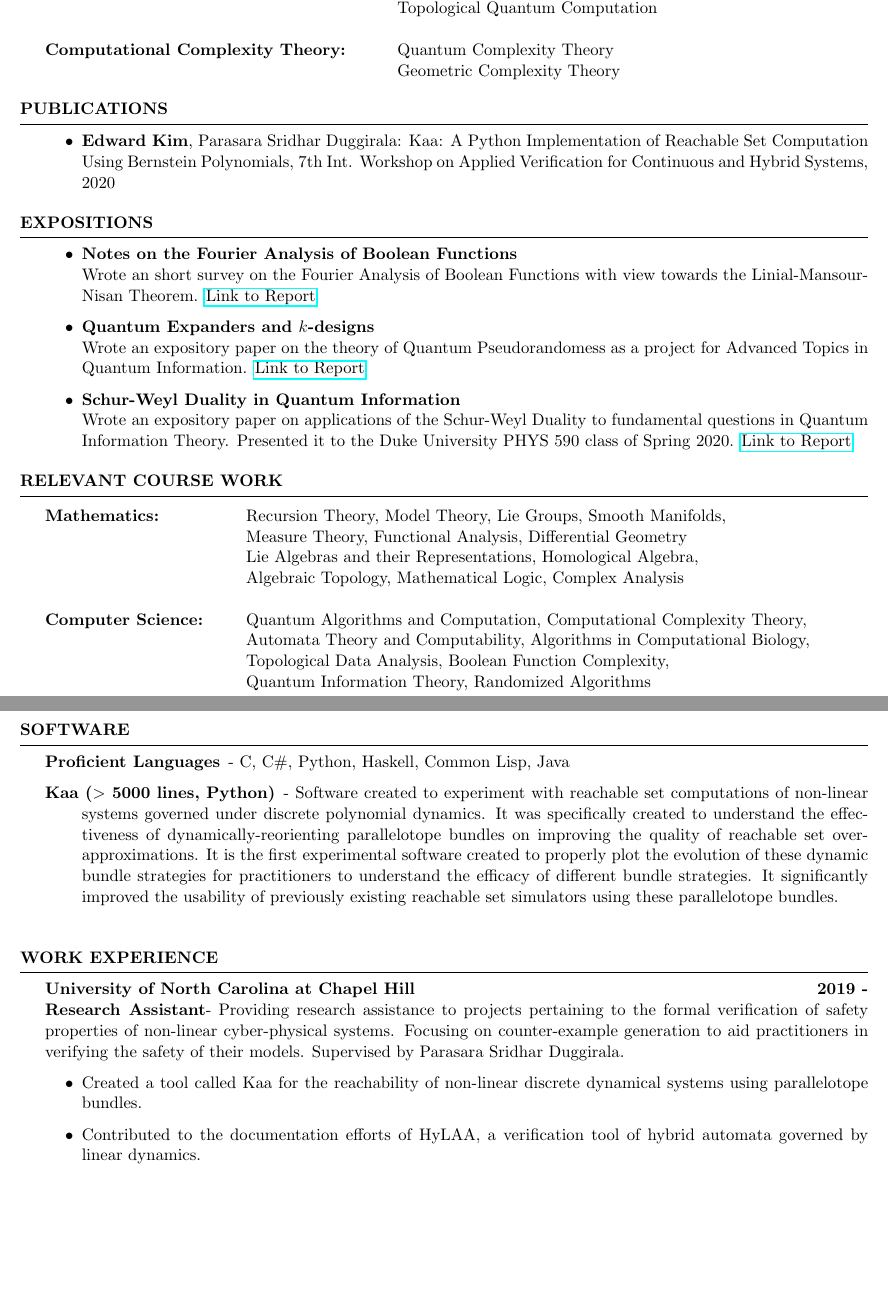
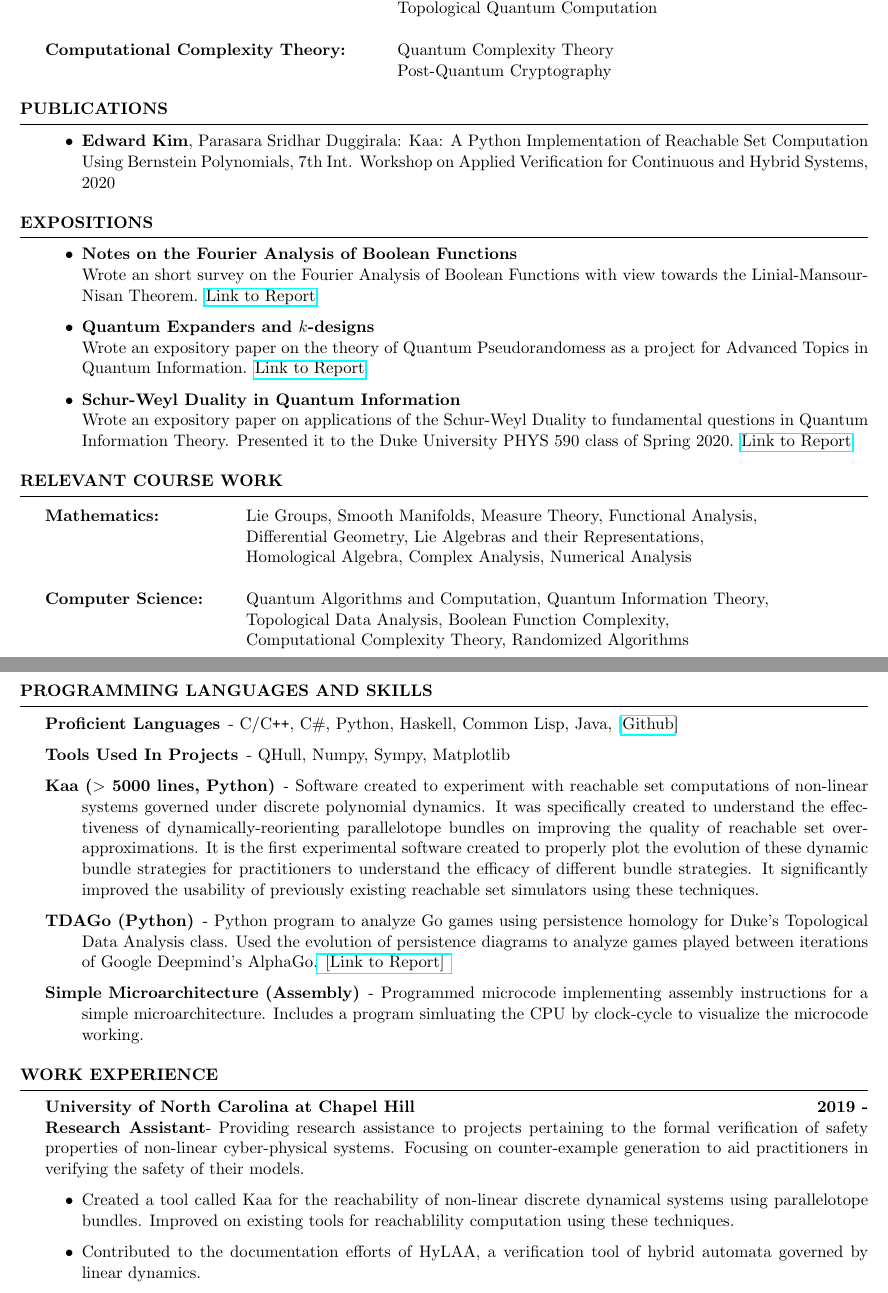
Before and after one commit to ekim1919/CV, a LaTeX CV (current/EdwardKimCV.tex): two parts of pages 1 and 2 of 2, joined at a grey line, cut so that both start at the same text, the shorter picture padded with empty space. Compiled offline with pdfLaTeX.

Commit message:
Update with expanded projects section

```diff
--- a/current/EdwardKimCV.tex
+++ b/current/EdwardKimCV.tex
@@ -54,7 +54,7 @@ Honors B.A in Pure Mathematics \\
 {\bf Quantum Computation Theory:} & Quantum Error Correction \\ & Quantum Information Theory \\
 & Topological Quantum Computation \\
 \\
-{\bf Computational Complexity Theory: } & Quantum Complexity Theory \\ & Geometric Complexity Theory
+{\bf Computational Complexity Theory: } & Quantum Complexity Theory \\ & Post-Quantum Cryptography
 \end{tabular}
 
 \end{rSection}
@@ -86,30 +86,31 @@ Honors B.A in Pure Mathematics \\
 
 \begin{tabular}{ @{} >{\bfseries}l @{\hspace{6ex}} l }
 Mathematics:
-& Recursion Theory, Model Theory, Lie Groups, Smooth Manifolds,  \\
-& Measure Theory, Functional Analysis, Differential Geometry   \\
-& Lie Algebras and their Representations, Homological Algebra, \\
-& Algebraic Topology, Mathematical Logic, Complex Analysis\\
+& Lie Groups, Smooth Manifolds, Measure Theory, Functional Analysis,  \\
+& Differential Geometry, Lie Algebras and their Representations, \\
+& Homological Algebra, Complex Analysis, Numerical Analysis\\
 \\
-Computer Science: & Quantum Algorithms and Computation, Computational Complexity Theory, \\
-& Automata Theory and Computability, Algorithms in Computational Biology, \\
+Computer Science: & Quantum Algorithms and Computation, Quantum Information Theory, \\
 & Topological Data Analysis, Boolean Function Complexity, \\
-& Quantum Information Theory, Randomized Algorithms  \\
+& Computational Complexity Theory, Randomized Algorithms  \\
 \end{tabular}
 \end{rSection}
 \newpage
-\begin{rSection}{Software}
+\begin{rSection}{Programming Languages and Skills}
   \begin{description}
-    \item[Proficient Languages] - C, C\#, Python, Haskell, Common Lisp, Java
-    \item[\bf Kaa ($>$ 5000 lines, Python)] - Software created to experiment with reachable set computations of non-linear systems governed under discrete polynomial dynamics. It was specifically created to understand the effectiveness of dynamically-reorienting parallelotope bundles on improving the quality of reachable set over-approximations. It is the first experimental software created to properly plot the evolution of these dynamic bundle strategies for practitioners to understand the efficacy of different bundle strategies. It significantly improved the usability of previously existing reachable set simulators using these parallelotope bundles. \\
+    \item[Proficient Languages] - C/C\texttt{++}, C\#, Python, Haskell, Common Lisp, Java,  [\href{https://github.com/ekim1919}{Github}]
+    \item[Tools Used In Projects] - QHull, Numpy, Sympy, Matplotlib
+    \item[\bf Kaa ($>$ 5000 lines, Python)] - Software created to experiment with reachable set computations of non-linear systems governed under discrete polynomial dynamics. It was specifically created to understand the effectiveness of dynamically-reorienting parallelotope bundles on improving the quality of reachable set over-approximations. It is the first experimental software created to properly plot the evolution of these dynamic bundle strategies for practitioners to understand the efficacy of different bundle strategies. It significantly improved the usability of previously existing reachable set simulators using these techniques.
+    \item[TDAGo (Python)] - Python program to analyze Go games using persistence homology for Duke's Topological Data Analysis class. Used the evolution of persistence diagrams to analyze games played between iterations of Google Deepmind's AlphaGo.\href{https://github.com/ekim1919/TDAGo/blob/master/paper/final.pdf}{ [Link to Report] }
+    \item[Simple Microarchitecture (Assembly)] - Programmed microcode implementing assembly instructions for a simple microarchitecture. Includes a program simluating the CPU by clock-cycle to visualize the microcode working.
   \end{description}
 \end{rSection}
 
 \begin{rSection}{Work Experience}
 {\bf University of North Carolina at Chapel Hill} \hfill {\bf 2019 -} \\
-{\bf Research Assistant}- Providing research assistance to projects pertaining to the formal verification of safety properties of non-linear cyber-physical systems. Focusing on counter-example generation to aid practitioners in verifying the safety of their models. Supervised by Parasara Sridhar Duggirala.
+{\bf Research Assistant}- Providing research assistance to projects pertaining to the formal verification of safety properties of non-linear cyber-physical systems. Focusing on counter-example generation to aid practitioners in verifying the safety of their models.
 \begin{itemize}
-\item Created a tool called Kaa for the reachability of non-linear discrete dynamical systems using parallelotope bundles.
+\item Created a tool called Kaa for the reachability of non-linear discrete dynamical systems using parallelotope bundles. Improved on existing tools for reachablility computation using these techniques.
 \item Contributed to the documentation efforts of HyLAA, a verification tool of hybrid automata governed by linear dynamics.
 \end{itemize}
 
```
Also changed, not shown: current/EdwardKimCV.pdf, current/EdwardKimCV.tex (2 more changed lines), 5 other files.
